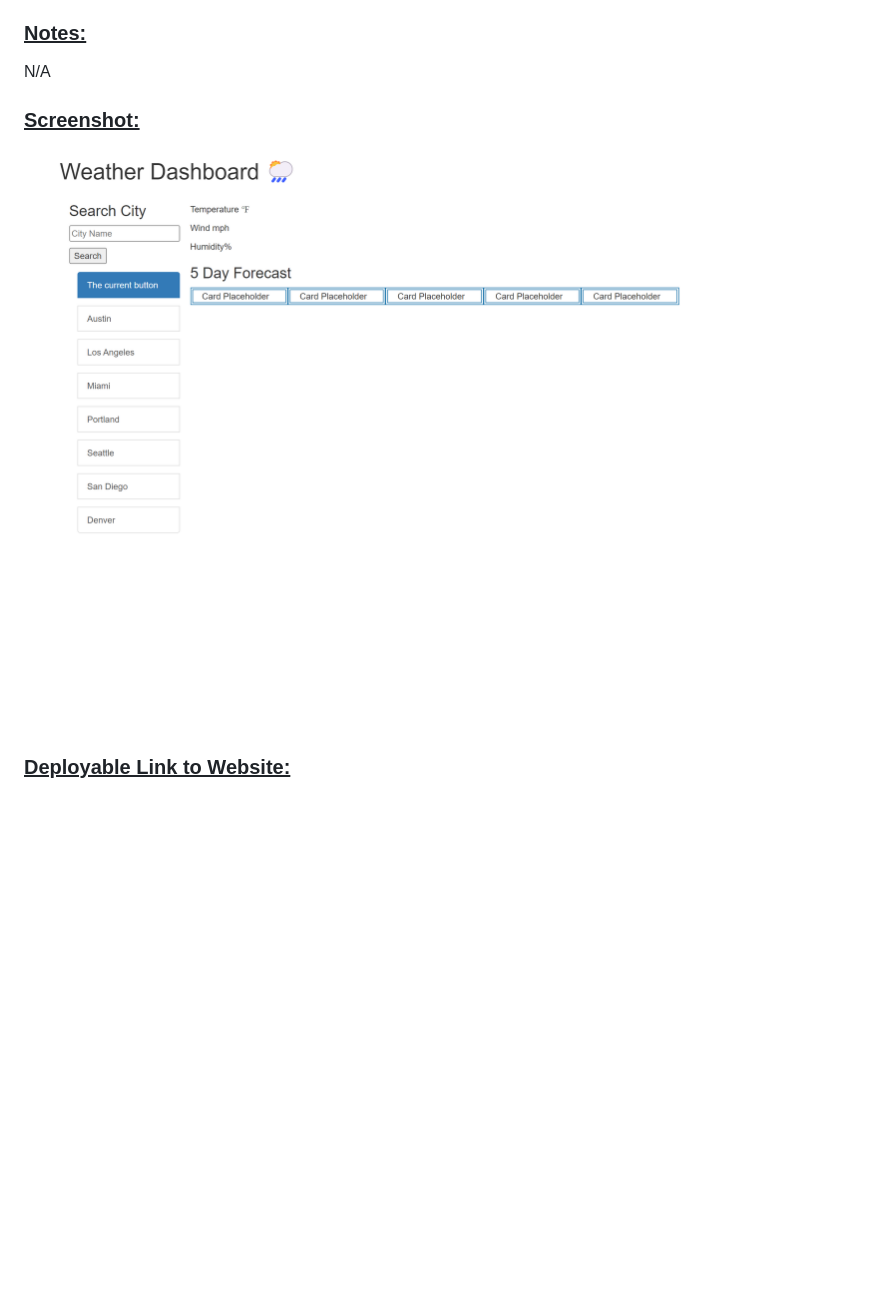
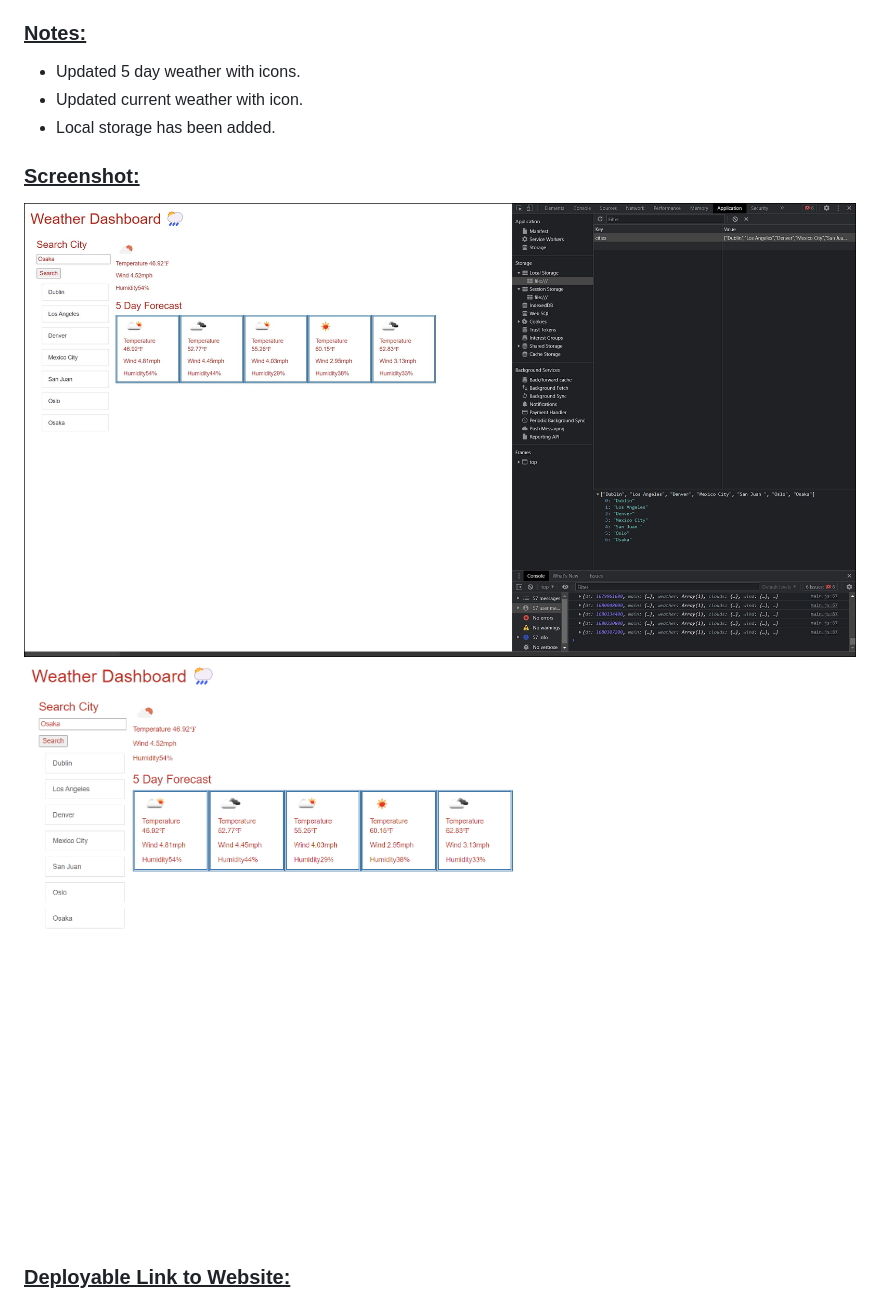
Before and after one commit to MyAgentOrtega/multi-city-weather-app, a Markdown page: README.md, the part around the change. Rendered like a GitHub page; pictures changed too: Assets/Images/app screenshot.png (added), Assets/Images/local storage ex WeatherApp.jpg (added), Assets/_C__Users_MyAge_code_bootcamp_challenges_multi-city-weather_index.html.png (deleted); blank space fills up the shorter version.

Commit message:
added README screenshots and text

```diff
--- a/README.md
+++ b/README.md
@@ -6,11 +6,14 @@ This is a weather application that allows the user to check multiple cities weat
 
 ### <u> Notes: </u>
 
-N/A
+- Updated 5 day weather with icons.
+- Updated current weather with icon.
+- Local storage has been added.
 
 ### <u> Screenshot: </u>
 
-![Multi-City Weather Screenshot](./Assets/_C__Users_MyAge_code_bootcamp_challenges_multi-city-weather_index.html.png)
+![Multi-City Weather Screenshot](./Assets/Images/local%20storage%20ex%20WeatherApp.jpg)
+![Multi-City Weather Screenshot](./Assets/Images/app%20screenshot.png)
 <br /><br />
 
 ### <u> Deployable Link to Website: </u>
```
Also changed, not shown: Instructions.md (deleted, +0 -102 lines), Assets/06-server-side-apis-homework-demo.png (deleted), 1 other file.
